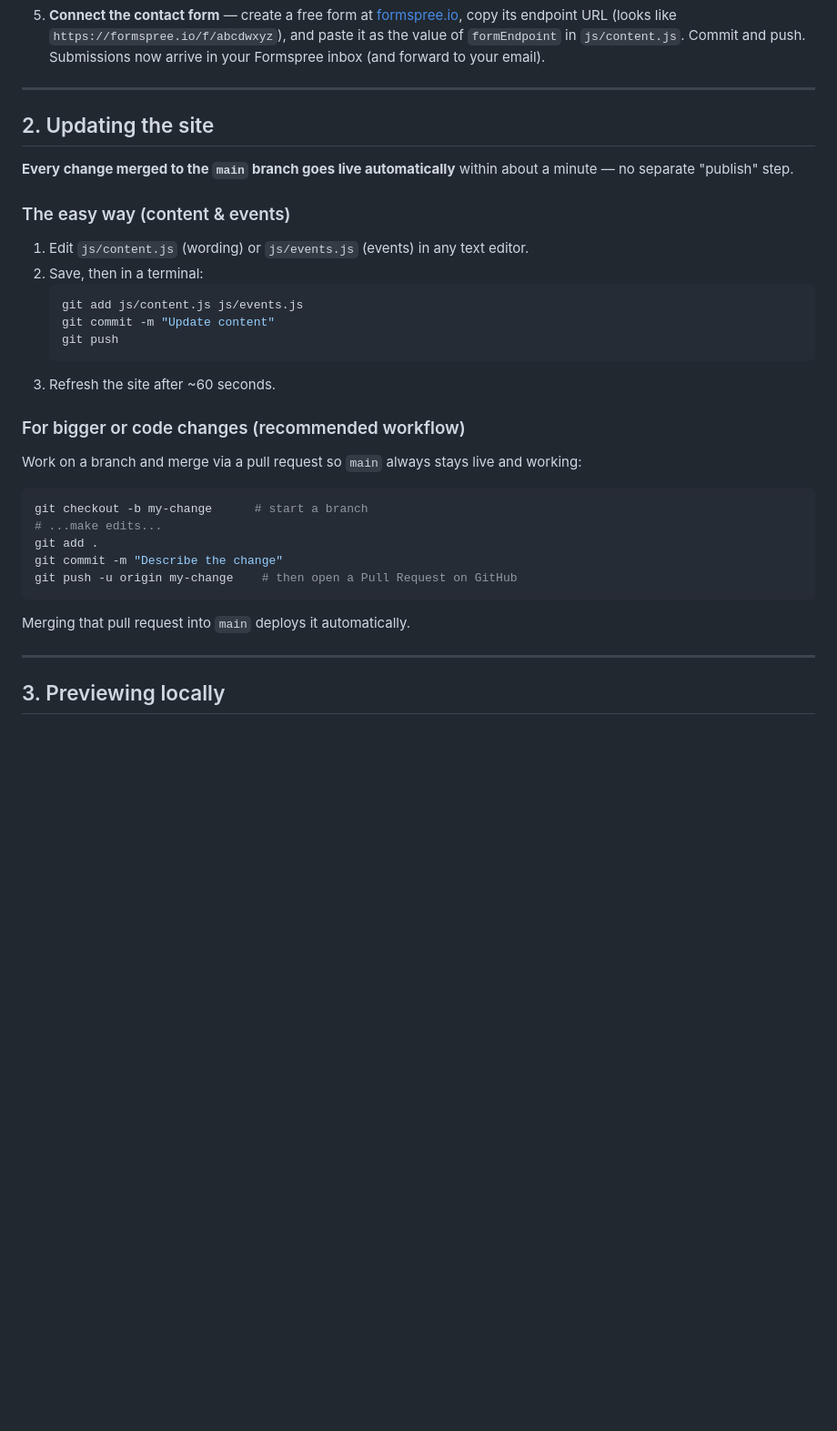
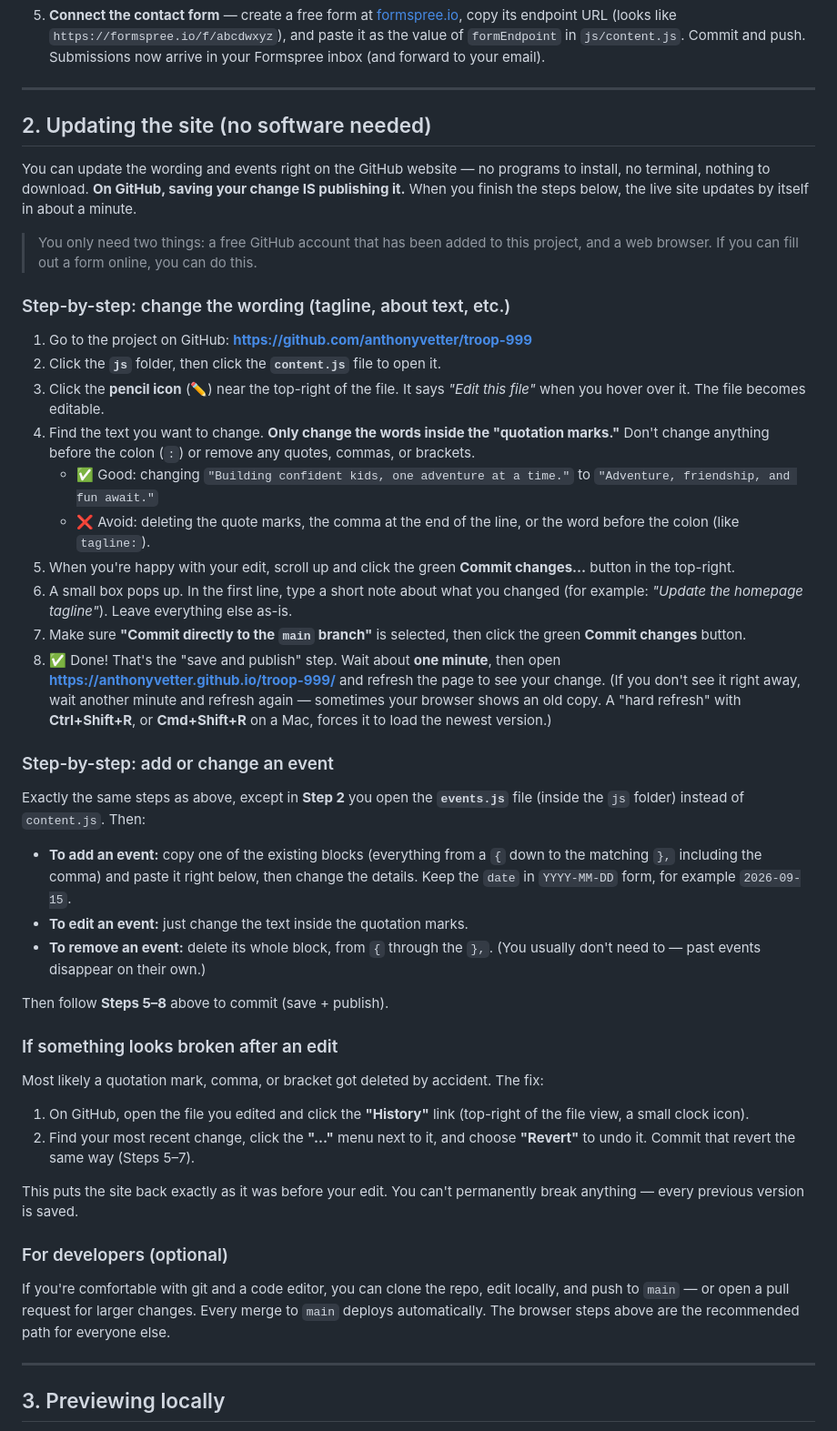
Before and after one commit to anthonyvetter/troop-999, a Markdown page: README.md, the part around the change. Shown at 91% size. Drawn GitHub-style; blank space fills up the shorter version.

Commit message:
Rewrite content/events update guide for non-technical leaders
Lead with the GitHub web-edit workflow (no terminal/tools): explicit
step-by-step for editing content.js and events.js, committing (save =
publish), verifying on the live site, and reverting a bad edit. Keep
the git/PR path as an optional developer note.

Co-Authored-By: Claude Opus 4.8 <noreply@anthropic.com>

````diff
--- a/README.md
+++ b/README.md
@@ -54,35 +54,71 @@ You'll need a free [GitHub](https://github.com) account. Do this once.
 
 ---
 
-## 2. Updating the site
+## 2. Updating the site (no software needed)
 
-**Every change merged to the `main` branch goes live automatically** within about a minute —
-no separate "publish" step.
+You can update the wording and events right on the GitHub website — no programs to
+install, no terminal, nothing to download. **On GitHub, saving your change IS publishing
+it.** When you finish the steps below, the live site updates by itself in about a minute.
 
-### The easy way (content & events)
+> You only need two things: a free GitHub account that has been added to this project,
+> and a web browser. If you can fill out a form online, you can do this.
 
-1. Edit `js/content.js` (wording) or `js/events.js` (events) in any text editor.
-2. Save, then in a terminal:
-   ```bash
-   git add js/content.js js/events.js
-   git commit -m "Update content"
-   git push
-   ```
-3. Refresh the site after ~60 seconds.
+### Step-by-step: change the wording (tagline, about text, etc.)
 
-### For bigger or code changes (recommended workflow)
+1. Go to the project on GitHub:
+   **https://github.com/anthonyvetter/troop-999**
+2. Click the **`js`** folder, then click the **`content.js`** file to open it.
+3. Click the **pencil icon** (✏️) near the top-right of the file. It says *"Edit this file"*
+   when you hover over it. The file becomes editable.
+4. Find the text you want to change. **Only change the words inside the "quotation marks."**
+   Don't change anything before the colon (`:`) or remove any quotes, commas, or brackets.
+   - ✅ Good: changing `"Building confident kids, one adventure at a time."`
+     to `"Adventure, friendship, and fun await."`
+   - ❌ Avoid: deleting the quote marks, the comma at the end of the line, or the word
+     before the colon (like `tagline:`).
+5. When you're happy with your edit, scroll up and click the green **Commit changes…**
+   button in the top-right.
+6. A small box pops up. In the first line, type a short note about what you changed
+   (for example: *"Update the homepage tagline"*). Leave everything else as-is.
+7. Make sure **"Commit directly to the `main` branch"** is selected, then click the
+   green **Commit changes** button.
+8. ✅ Done! That's the "save and publish" step. Wait about **one minute**, then open
+   **https://anthonyvetter.github.io/troop-999/** and refresh the page to see your change.
+   (If you don't see it right away, wait another minute and refresh again — sometimes your
+   browser shows an old copy. A "hard refresh" with **Ctrl+Shift+R**, or **Cmd+Shift+R** on
+   a Mac, forces it to load the newest version.)
 
-Work on a branch and merge via a pull request so `main` always stays live and working:
+### Step-by-step: add or change an event
 
-```bash
-git checkout -b my-change      # start a branch
-# ...make edits...
-git add .
-git commit -m "Describe the change"
-git push -u origin my-change    # then open a Pull Request on GitHub
-```
+Exactly the same steps as above, except in **Step 2** you open the **`events.js`** file
+(inside the `js` folder) instead of `content.js`. Then:
 
-Merging that pull request into `main` deploys it automatically.
+- **To add an event:** copy one of the existing blocks (everything from a `{` down to the
+  matching `},` including the comma) and paste it right below, then change the details.
+  Keep the `date` in `YYYY-MM-DD` form, for example `2026-09-15`.
+- **To edit an event:** just change the text inside the quotation marks.
+- **To remove an event:** delete its whole block, from `{` through the `},`. (You usually
+  don't need to — past events disappear on their own.)
+
+Then follow **Steps 5–8** above to commit (save + publish).
+
+### If something looks broken after an edit
+
+Most likely a quotation mark, comma, or bracket got deleted by accident. The fix:
+
+1. On GitHub, open the file you edited and click the **"History"** link (top-right of the
+   file view, a small clock icon).
+2. Find your most recent change, click the **"..."** menu next to it, and choose
+   **"Revert"** to undo it. Commit that revert the same way (Steps 5–7).
+
+This puts the site back exactly as it was before your edit. You can't permanently break
+anything — every previous version is saved.
+
+### For developers (optional)
+
+If you're comfortable with git and a code editor, you can clone the repo, edit locally,
+and push to `main` — or open a pull request for larger changes. Every merge to `main`
+deploys automatically. The browser steps above are the recommended path for everyone else.
 
 ---
 
````
